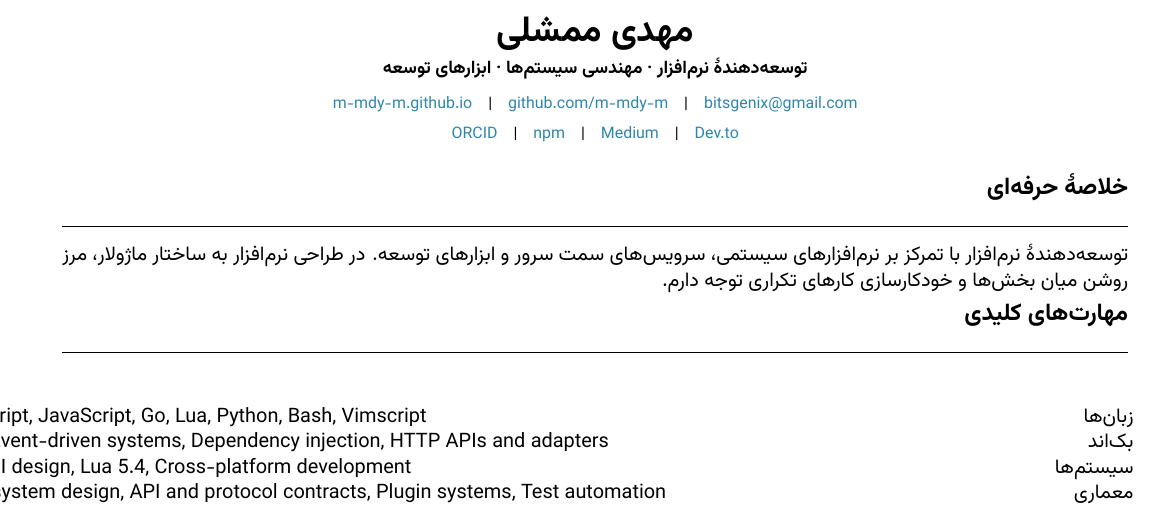
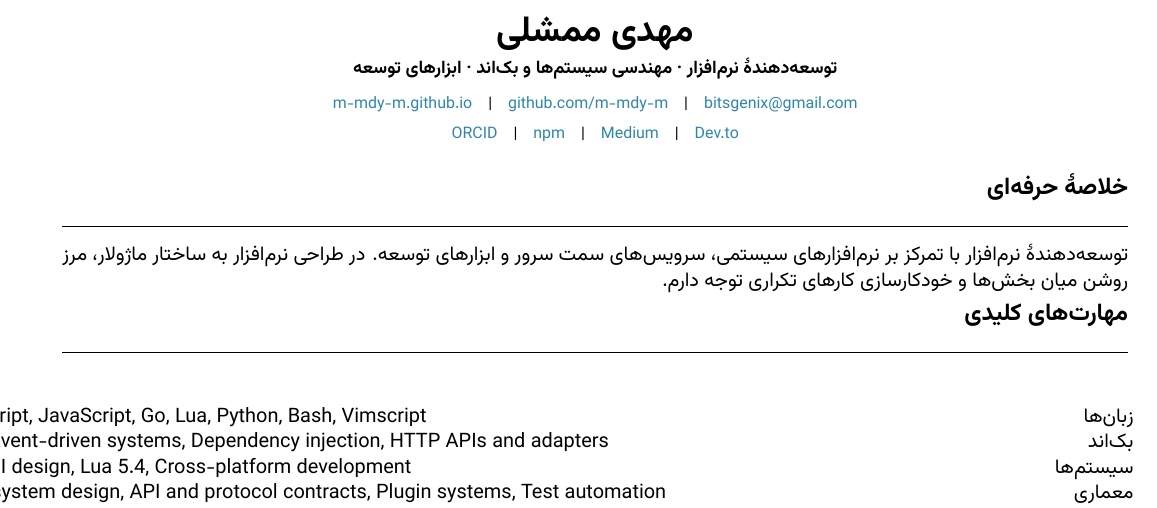
Before and after one commit to papyrxis/papers, a LaTeX CV (resumes/fa/resume.tex, which reads resumes/fa/meta.tex): part of the page, cut so that both start at the same text. Compiled offline with XeLaTeX; a missing font is replaced by an installed copy or a similar font.

```diff
--- a/resumes/fa/meta.tex
+++ b/resumes/fa/meta.tex
@@ -1,9 +1,9 @@
 % Persian resume metadata
 \def\ResumeAuthorName{مهدی ممشلی}
-\def\ResumePosition{توسعه‌دهندهٔ نرم‌افزار · مهندسی سیستم‌ها · ابزارهای توسعه}
+\def\ResumePosition{توسعه‌دهندهٔ نرم‌افزار · مهندسی سیستم‌ها و بک‌اند · ابزارهای توسعه}
 \def\ResumeLocation{}
 
 \def\ResumePDFTitle{\ResumeAuthorName\ — رزومه}
 \def\ResumePDFAuthor{\ResumeAuthorName}
-\def\ResumePDFSubject{توسعهٔ نرم‌افزار، نرم‌افزارهای سیستمی، سرویس‌های سمت سرور، ابزارهای توسعه و نشر فنی}
-\def\ResumePDFKeywords{Software Developer, Systems Software, Backend Services, Developer Tools, Open Source, Technical Writing}
+\def\ResumePDFSubject{توسعهٔ نرم‌افزار، مهندسی سیستم‌ها، بک‌اند، ابزارهای توسعه و نشر فنی}
+\def\ResumePDFKeywords{Software Developer, Systems Engineering, Backend Engineering, Developer Tools, CI/CD, Docker, Open Source, Technical Writing}
```
